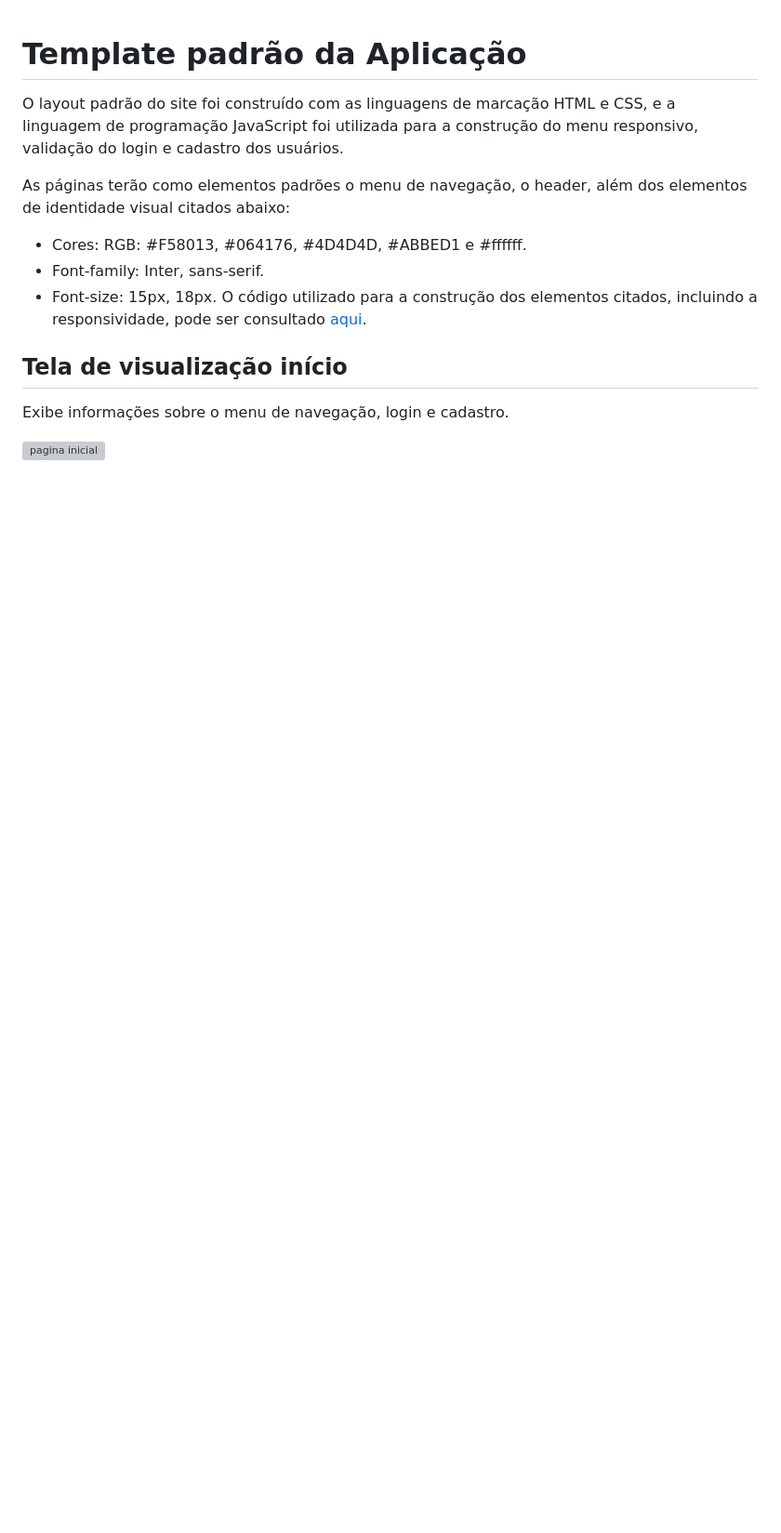
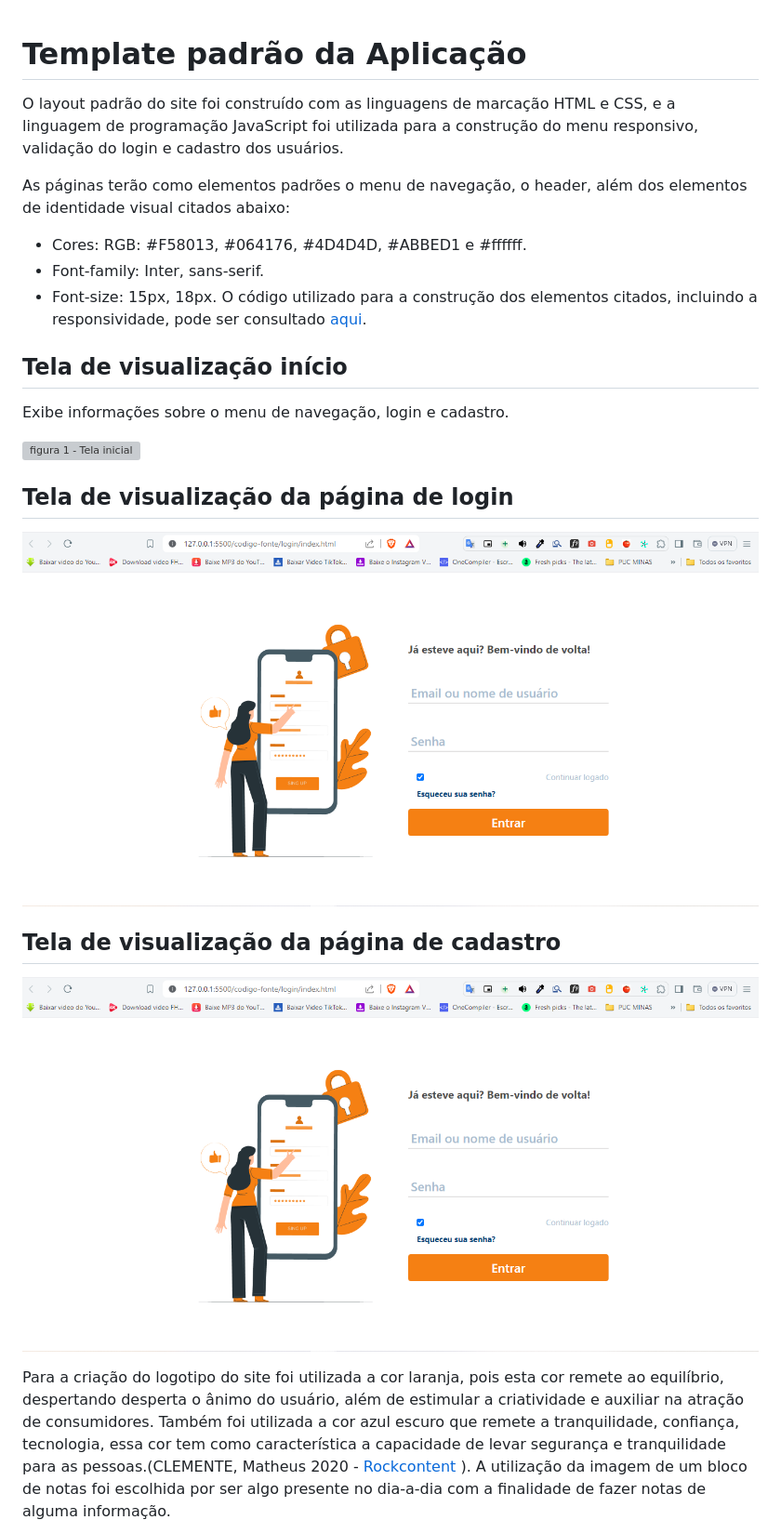
Before and after one commit to ICEI-PUC-Minas-PMV-ADS/pmv-ads-2024-1-e1-proj-web-t8-pmv-ads-2024-1-e1-projfacilistas, a Markdown page: documentos/05-Template padrão da Aplicação.md, the part around the change printed below. Shown: that part at 93% size. Drawn GitHub-style; pictures changed too: documentos/img/tela-login.PNG; blank space fills up the shorter version; grey boxes are pictures that could not be loaded.

Commit message:
imagem

```diff
--- a/documentos/05-Template padrão da Aplicação.md
+++ b/documentos/05-Template padrão da Aplicação.md
@@ -13,4 +13,18 @@ As páginas terão como elementos padrões o menu de navegação, o header, alé
 
 Exibe informações sobre o menu de navegação, login e cadastro.
 
-![pagina inicial](img/)
+![figura 1 - Tela inicial](img/tela-home.PNG.PNG)
+
+
+## Tela de visualização da página de login
+
+![figura 2 - Tela de login](img/tela-login.PNG)
+
+
+## Tela de visualização da página de cadastro
+
+![figura 3 - Tela de cadastro](img/tela-login.PNG)
+
+
+Para a criação do logotipo do site foi utilizada a cor laranja, pois esta cor remete ao equilíbrio, despertando desperta o ânimo do usuário, além de estimular a criatividade e auxiliar na atração de consumidores. Também foi utilizada a cor azul escuro que remete a tranquilidade, confiança, tecnologia, essa cor tem como característica a capacidade de levar segurança e tranquilidade para as pessoas.(CLEMENTE, Matheus 2020 - [Rockcontent](https://rockcontent.com/br/blog/referencia-de-site-abnt/#:~:text=Para%20fazer%20uma%20refer%C3%AAncia%20de,data%20de%20acesso%20ao%20site.) ). A utilização da imagem de um bloco de notas foi escolhida por ser algo presente no dia-a-dia com a finalidade de fazer notas de alguma informação.
+
```
Also changed, not shown: other parts of documentos/05-Template padrão da Aplicação.md (+4 -0 lines), documentos/img/logo-facilistas-removebg-preview.png (added), documentos/img/tela-home.PNG (added).
